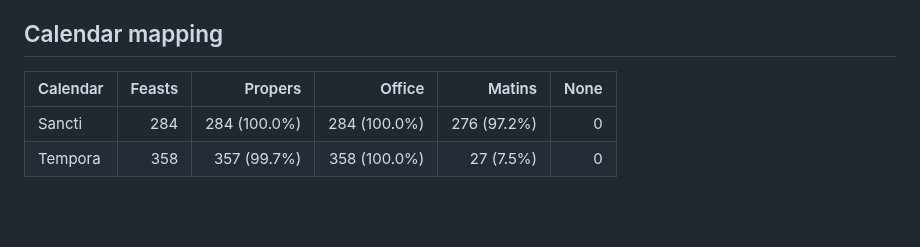
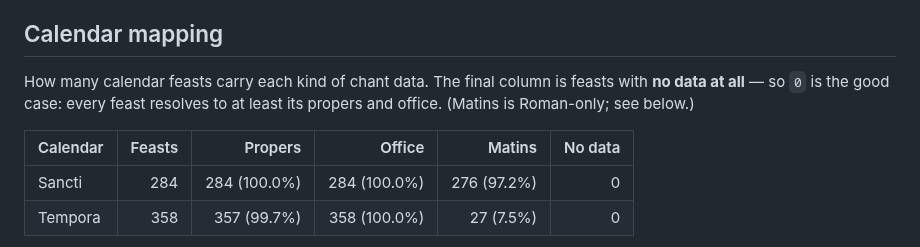
Before and after one commit to jeffreypierce/tonus, a Markdown page: COVERAGE.md, the part around the change. Drawn GitHub-style; blank space fills up the shorter version.

Commit message:
COVERAGE.md: clearer "No data" column (regen)

```diff
--- a/COVERAGE.md
+++ b/COVERAGE.md
@@ -6,7 +6,11 @@ Generated by `tonus-corpus/scripts/coverage-report.mjs`.
 
 ## Calendar mapping
 
-| Calendar | Feasts | Propers | Office | Matins | None |
+How many calendar feasts carry each kind of chant data. The final column is
+feasts with **no data at all** — so `0` is the good case: every feast resolves
+to at least its propers and office. (Matins is Roman-only; see below.)
+
+| Calendar | Feasts | Propers | Office | Matins | No data |
 | --- | ---: | ---: | ---: | ---: | ---: |
 | Sancti | 284 | 284 (100.0%) | 284 (100.0%) | 276 (97.2%) | 0 |
 | Tempora | 358 | 357 (99.7%) | 358 (100.0%) | 27 (7.5%) | 0 |
```
